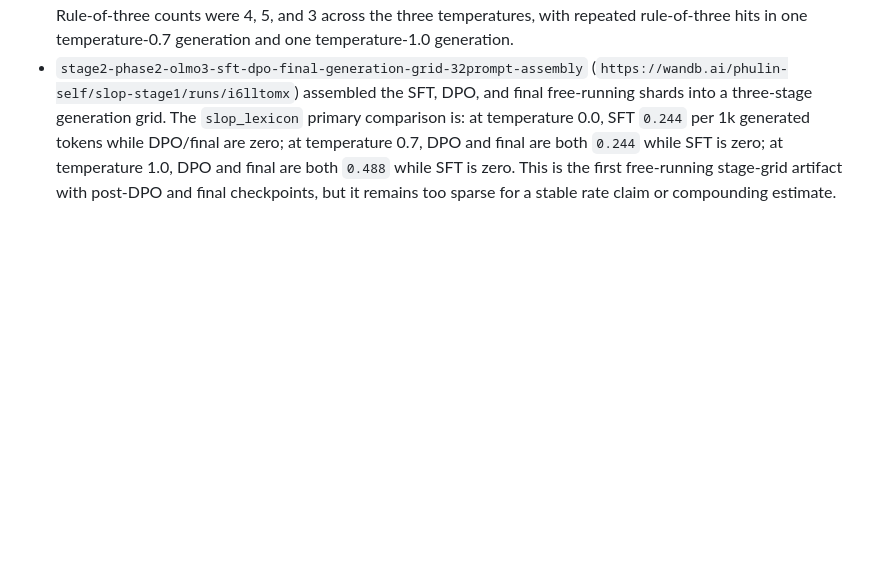
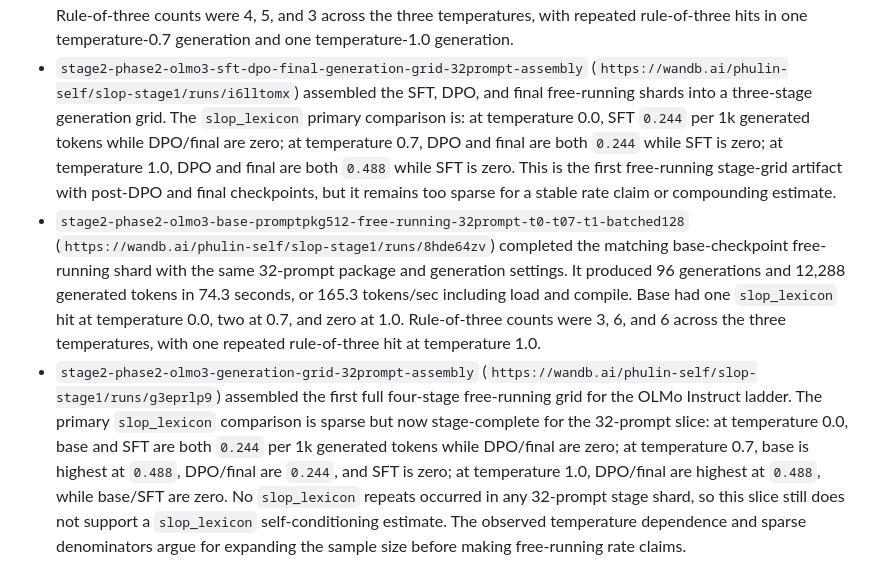
Before and after one commit to phulin/slop, a Markdown page: docs/experiments/phase2_strategy.md, the part around the change. Drawn GitHub-style; blank space fills up the shorter version.

Commit message:
Record full OLMo free-running generation grid

```diff
--- a/docs/experiments/phase2_strategy.md
+++ b/docs/experiments/phase2_strategy.md
@@ -521,3 +521,23 @@ Promote from OLMo tiny shard to full Phase 2 only after:
   both `0.488` while SFT is zero. This is the first free-running stage-grid
   artifact with post-DPO and final checkpoints, but it remains too sparse for a
   stable rate claim or compounding estimate.
+- `stage2-phase2-olmo3-base-promptpkg512-free-running-32prompt-t0-t07-t1-batched128`
+  (`https://wandb.ai/phulin-self/slop-stage1/runs/8hde64zv`) completed the
+  matching base-checkpoint free-running shard with the same 32-prompt package
+  and generation settings. It produced 96 generations and 12,288 generated
+  tokens in 74.3 seconds, or 165.3 tokens/sec including load and compile. Base
+  had one `slop_lexicon` hit at temperature 0.0, two at 0.7, and zero at 1.0.
+  Rule-of-three counts were 3, 6, and 6 across the three temperatures, with one
+  repeated rule-of-three hit at temperature 1.0.
+- `stage2-phase2-olmo3-generation-grid-32prompt-assembly`
+  (`https://wandb.ai/phulin-self/slop-stage1/runs/g3eprlp9`) assembled the
+  first full four-stage free-running grid for the OLMo Instruct ladder. The
+  primary `slop_lexicon` comparison is sparse but now stage-complete for the
+  32-prompt slice: at temperature 0.0, base and SFT are both `0.244` per 1k
+  generated tokens while DPO/final are zero; at temperature 0.7, base is
+  highest at `0.488`, DPO/final are `0.244`, and SFT is zero; at temperature
+  1.0, DPO/final are highest at `0.488`, while base/SFT are zero. No
+  `slop_lexicon` repeats occurred in any 32-prompt stage shard, so this slice
+  still does not support a `slop_lexicon` self-conditioning estimate. The
+  observed temperature dependence and sparse denominators argue for expanding
+  the sample size before making free-running rate claims.
```
